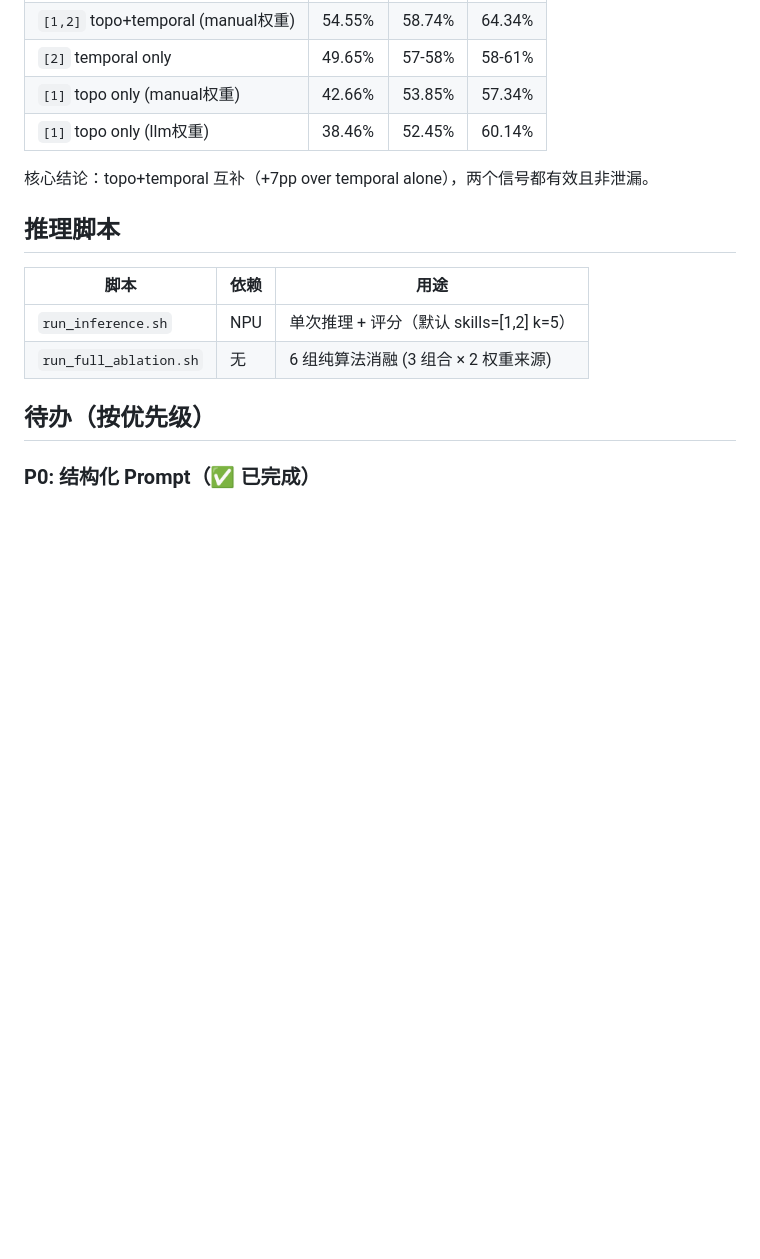
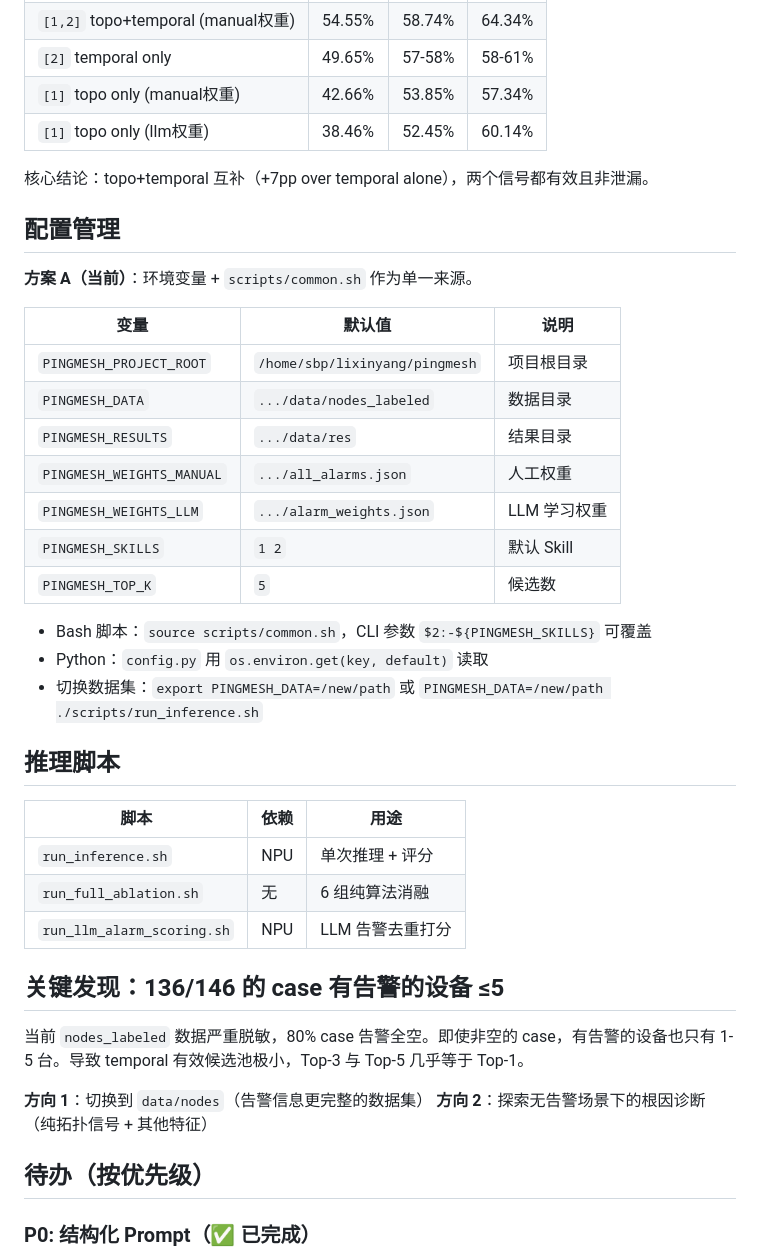
Before and after one commit to juranyouren/pingmesh-rca, a Markdown page: CLAUDE.md, the part around the change. Drawn GitHub-style; blank space fills up the shorter version.

Commit message:
docs: 配置管理方案 + 两个方向 (换数据集/无告警诊断)

```diff
--- a/CLAUDE.md
+++ b/CLAUDE.md
@@ -87,12 +87,38 @@ Personalization 向量由告警权重 + cross 交汇度 + source/sink 邻近度
 
 核心结论：topo+temporal 互补（+7pp over temporal alone），两个信号都有效且非泄漏。
 
+## 配置管理
+
+**方案 A（当前）**：环境变量 + `scripts/common.sh` 作为单一来源。
+
+| 变量 | 默认值 | 说明 |
+|------|--------|------|
+| `PINGMESH_PROJECT_ROOT` | `/home/sbp/lixinyang/pingmesh` | 项目根目录 |
+| `PINGMESH_DATA` | `.../data/nodes_labeled` | 数据目录 |
+| `PINGMESH_RESULTS` | `.../data/res` | 结果目录 |
+| `PINGMESH_WEIGHTS_MANUAL` | `.../all_alarms.json` | 人工权重 |
+| `PINGMESH_WEIGHTS_LLM` | `.../alarm_weights.json` | LLM 学习权重 |
+| `PINGMESH_SKILLS` | `1 2` | 默认 Skill |
+| `PINGMESH_TOP_K` | `5` | 候选数 |
+
+- Bash 脚本：`source scripts/common.sh`，CLI 参数 `$2:-${PINGMESH_SKILLS}` 可覆盖
+- Python：`config.py` 用 `os.environ.get(key, default)` 读取
+- 切换数据集：`export PINGMESH_DATA=/new/path` 或 `PINGMESH_DATA=/new/path ./scripts/run_inference.sh`
+
 ## 推理脚本
 
 | 脚本 | 依赖 | 用途 |
 |------|------|------|
-| `run_inference.sh` | NPU | 单次推理 + 评分（默认 skills=[1,2] k=5） |
-| `run_full_ablation.sh` | 无 | 6 组纯算法消融 (3 组合 × 2 权重来源) |
+| `run_inference.sh` | NPU | 单次推理 + 评分 |
+| `run_full_ablation.sh` | 无 | 6 组纯算法消融 |
+| `run_llm_alarm_scoring.sh` | NPU | LLM 告警去重打分 |
+
+## 关键发现：136/146 的 case 有告警的设备 ≤5
+
+当前 `nodes_labeled` 数据严重脱敏，80% case 告警全空。即使非空的 case，有告警的设备也只有 1-5 台。导致 temporal 有效候选池极小，Top-3 与 Top-5 几乎等于 Top-1。
+
+**方向 1**：切换到 `data/nodes`（告警信息更完整的数据集）
+**方向 2**：探索无告警场景下的根因诊断（纯拓扑信号 + 其他特征）
 
 ## 待办（按优先级）
 
```
